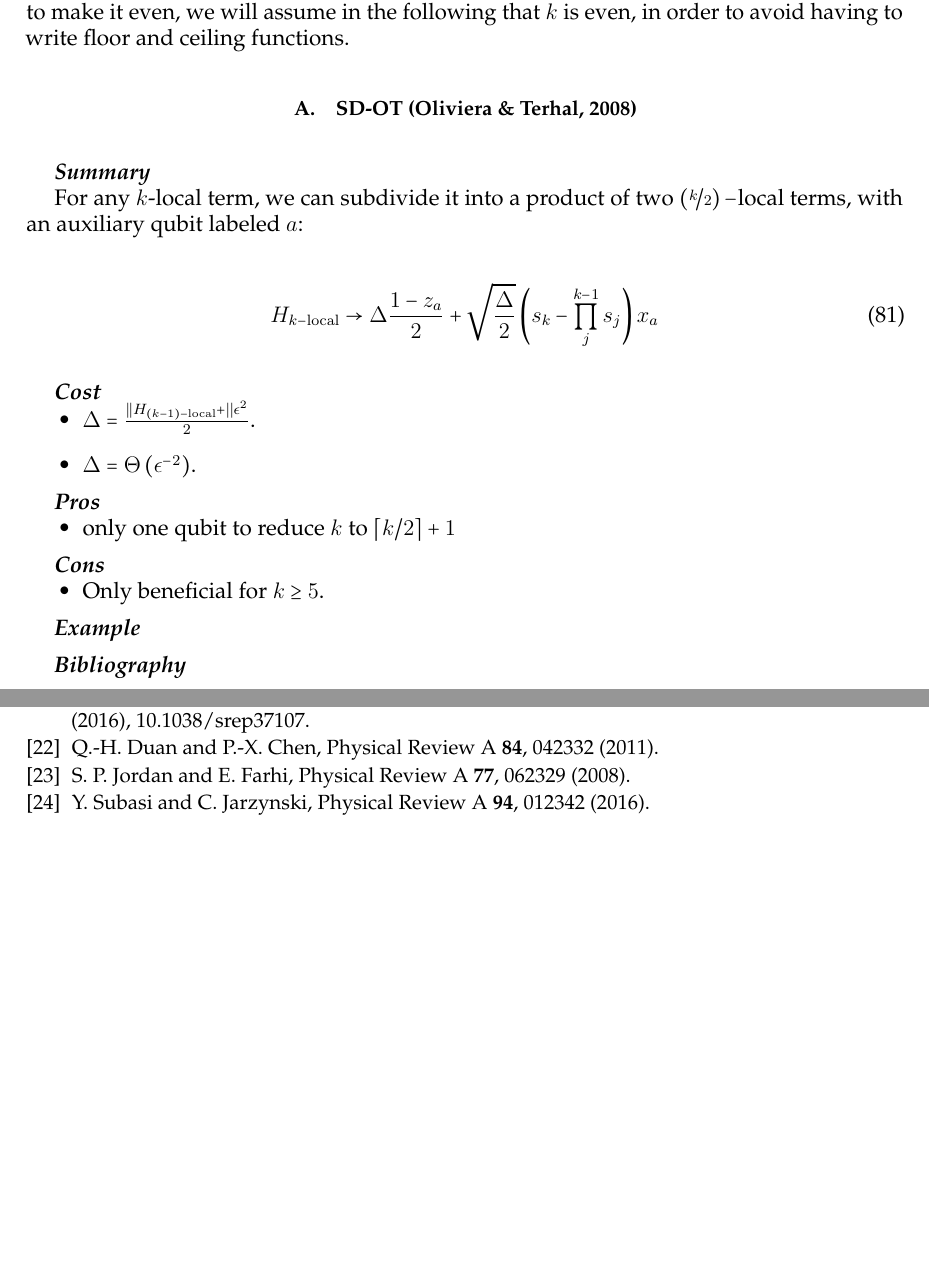
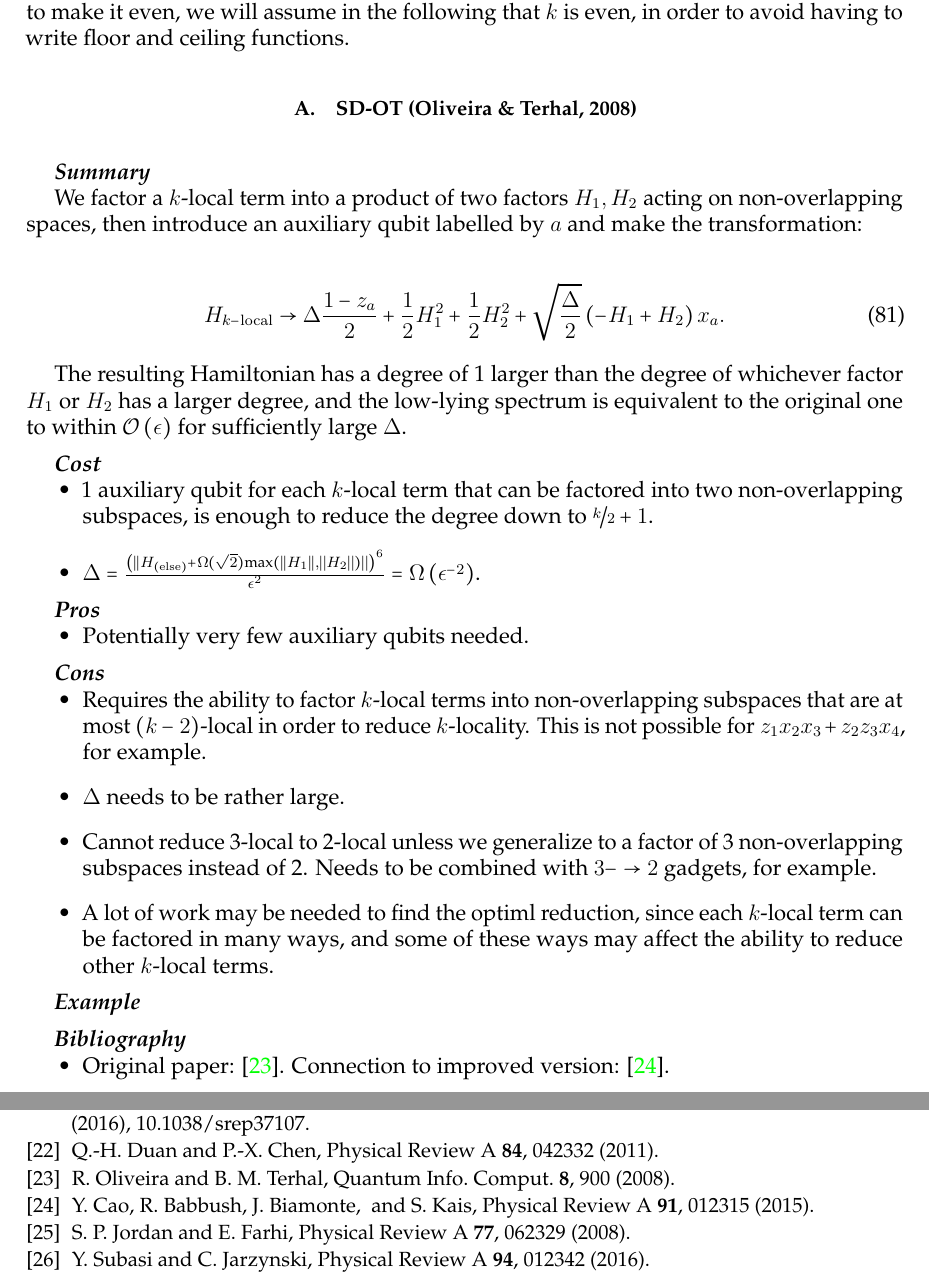
Before and after one commit to HPQC-LABS/Book_About_Quadratization, a LaTeX paper (k-local-review.tex, which reads k-local-quadratization.bib): two parts of pages 27 and 36 of 36, joined at a grey line, cut so that both start at the same text, the shorter picture padded with empty space. Compiled offline with pdfLaTeX.

Commit message:
Fixed up SD-OT and finished this section except for example. Added Oliveira2008 and Cao2015 to .bib.

```diff
--- a/k-local-quadratization.bib
+++ b/k-local-quadratization.bib
@@ -615,0 +621,3 @@ year = {2011}
+ volume = {8},
+ number = {10},
+ month = nov,
@@ -615,0 +639,2 @@ year = {2011}
+number = {1},
+pages = {012315},
--- a/k-local-review.tex
+++ b/k-local-review.tex
@@ -1695,22 +1695,44 @@ H_{k-\rm{local}} \rightarrow &	\left(\Delta+\left(\frac{\alpha}{2}\right)^{\nice
 
 Instead of recursively reducing $k$-local to $(k-1)$-local one reduction at a time, we can reduce $k$-local terms to $(k/2)$-local terms directly for even $k$, or to $(k+1)/2$-local terms directly for odd $k$. Since when $k$ is odd we can add an identity operator to the $k$-local term to make it even, we will assume in the following that $k$ is even, in order to avoid having to write floor and ceiling functions.
 
-\subsection{SD-OT (Oliviera \& Terhal, 2008)}
-
-\summarysec
-
-For any $k$-local term, we can subdivide it into a product of two $\left(\nicefrac{k}{2}\right)-$local terms, with an auxiliary qubit labeled $a$:
-
-\begin{align}
-H_{k-\rm{local}} \rightarrow \Delta \frac{1-z_a}{2} + \sqrt{\frac{\Delta}{2}}\left( s_k - \prod_j^{k-1} s_j  \right)x_a
-\end{align}
-
-\costsec
-\begin{itemize}
-\item $\Delta =\frac{||H_{(k-1)-\rm{local}} +  ||\epsilon^2}{2} $.
-\item $\Delta =\Theta\left(\epsilon^{-2}\right)$.
+\subsection{SD-OT (Oliveira \& Terhal, 2008)}
+
+\summarysec
+
+We factor a $k$-local term into a product of two factors $H_1,H_2$ acting on non-overlapping spaces, then introduce an auxiliary qubit labelled by $a$ and make the transformation:
+
+\begin{align}
+H_{k-\rm{local}} \rightarrow \Delta \frac{1-z_a}{2} +  \frac{1}{2}H_1^2   + \frac{1}{2}H_2^2  +    \sqrt{\frac{\Delta}{2}}\left(  - H_1 + H_2   \right)x_a.
+\end{align}
+
+The resulting Hamiltonian has a degree of 1 larger than the degree of whichever factor  $H_1$ or $H_2$ has a larger degree, and the low-lying spectrum is equivalent to the original one to within $\mathcal{O}\left(\epsilon\right)$ for sufficiently large $\Delta$.
+
+\costsec
+\begin{itemize}
+\item 1 auxiliary qubit for each $k$-local term that can be factored into two non-overlapping subspaces, is enough to reduce the degree down to  $\nicefrac{k}{2}+1$.
+\item $\Delta =\frac{\left(||H_{(\rm{else})} + \Omega(\sqrt{2}) \textrm{max}\left( ||H_1||,||H_2||  \right) ||\right)^6}{\epsilon^2} =\Omega\left(\epsilon^{-2}\right)$.
+%\item $\Delta =\Theta\left(\epsilon^{-2}\right)$.
 % $\Delta =\Theta\left(\epsilon^{-1}\right)$ ????
 \end{itemize}
 
 \prossec
 \begin{itemize}
+%\item only one qubit to reduce $k$ to $\lceil k/2\rceil +1$
+\item Potentially very few auxiliary qubits needed.
+\end{itemize}
+
+\conssec
+\begin{itemize}
+\item Requires the ability to factor $k$-local terms into non-overlapping subspaces that are at most $\left(k-2\right)$-local in order to reduce $k$-locality. This is not possible for $z_1x_2x_3 + z_2z_3x_4$, for example.
+\item $\Delta$ needs to be rather large.
+\item Cannot reduce 3-local to 2-local unless we generalize to a factor of 3 non-overlapping subspaces instead of 2. Needs to be combined with $3-\rightarrow2$ gadgets, for example.
+\item A lot of work may be needed to find the optiml reduction, since each $k$-local term can be factored in many ways, and some of these ways may affect the ability to reduce other $k$-local terms.
+%\item Only beneficial for $k\ge5$.
+\end{itemize}
+
+\examplesec
+
+\refsec
+\begin{itemize}
+\item Original paper: \cite{Oliveira2008}. Connection to improved version: \cite{Cao2015}.
+\end{itemize}
```
Also changed, not shown: k-local-review.bbl, k-local-review.pdf, k-local-quadratization.bib (26 more changed lines), k-local-review.tex (74 more changed lines).
